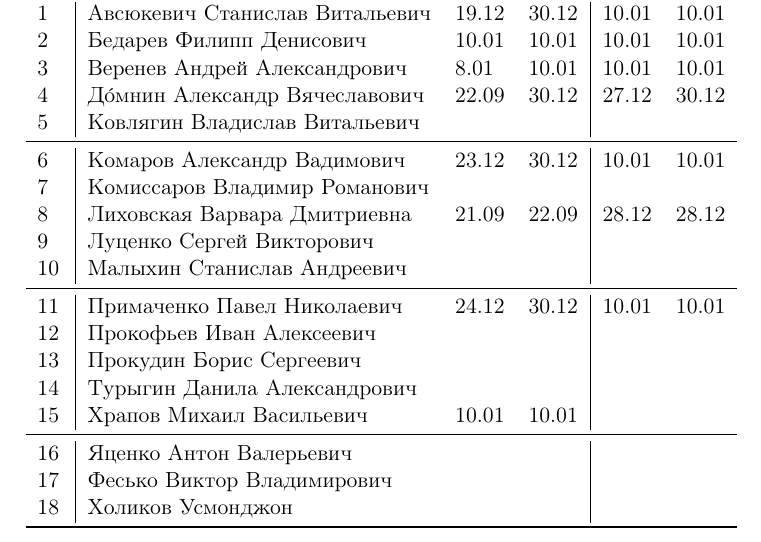
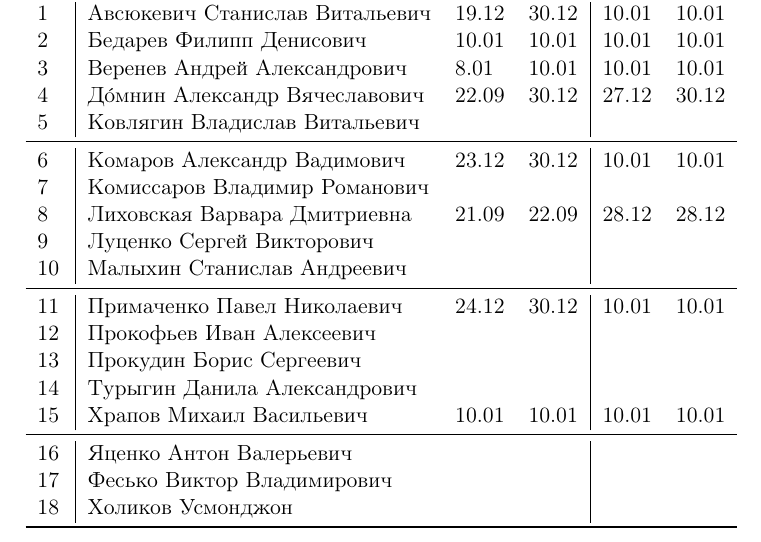
Before and after one commit to trot-t/2020-autumn, a LaTeX document (2020f_8871.tex): part of page 2 of 2, cut so that both start at the same text. Compiled offline with pdfLaTeX.

Commit message:
Храпов

```diff
--- a/2020f_8871.tex
+++ b/2020f_8871.tex
@@ -166,7 +166,7 @@
 12\,&  Прокофьев Иван Алексеевич        &&&&\\
 13\,&  Прокудин Борис Сергеевич         &&&&\\
 14\,&  Турыгин Данила Александрович     &&&\\
-15\,&  Храпов Михаил Васильевич         &10.01&10.01&\\
+15\,&  Храпов Михаил Васильевич         &10.01& 10.01& 10.01& 10.01\\
 \midrule
 16\,&  Яценко Антон Валерьевич          &&&&\\
 17\,&  Фесько Виктор Владимирович       &&&&\\
```
Also changed, not shown: 2020f_8871.pdf.
